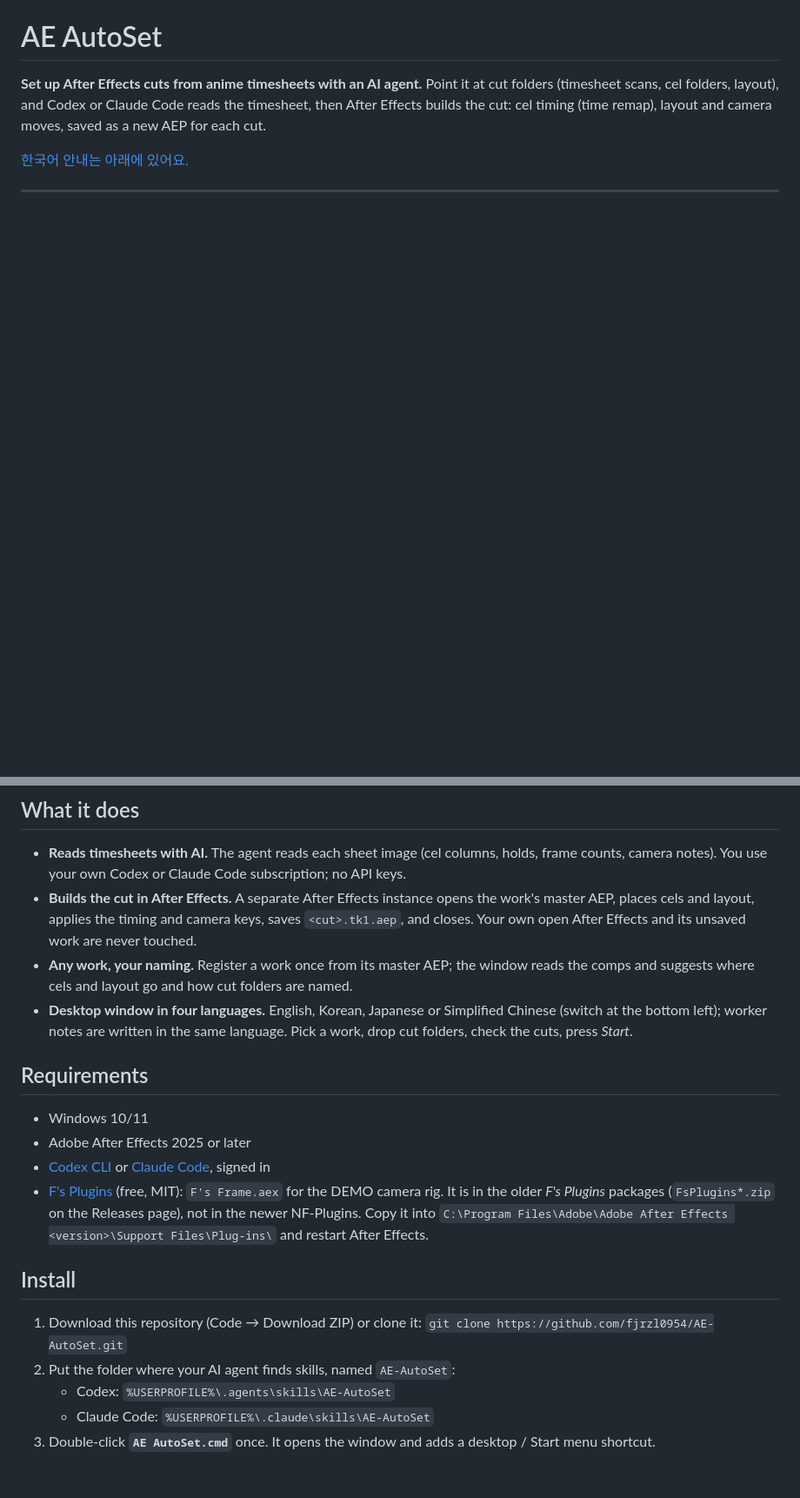
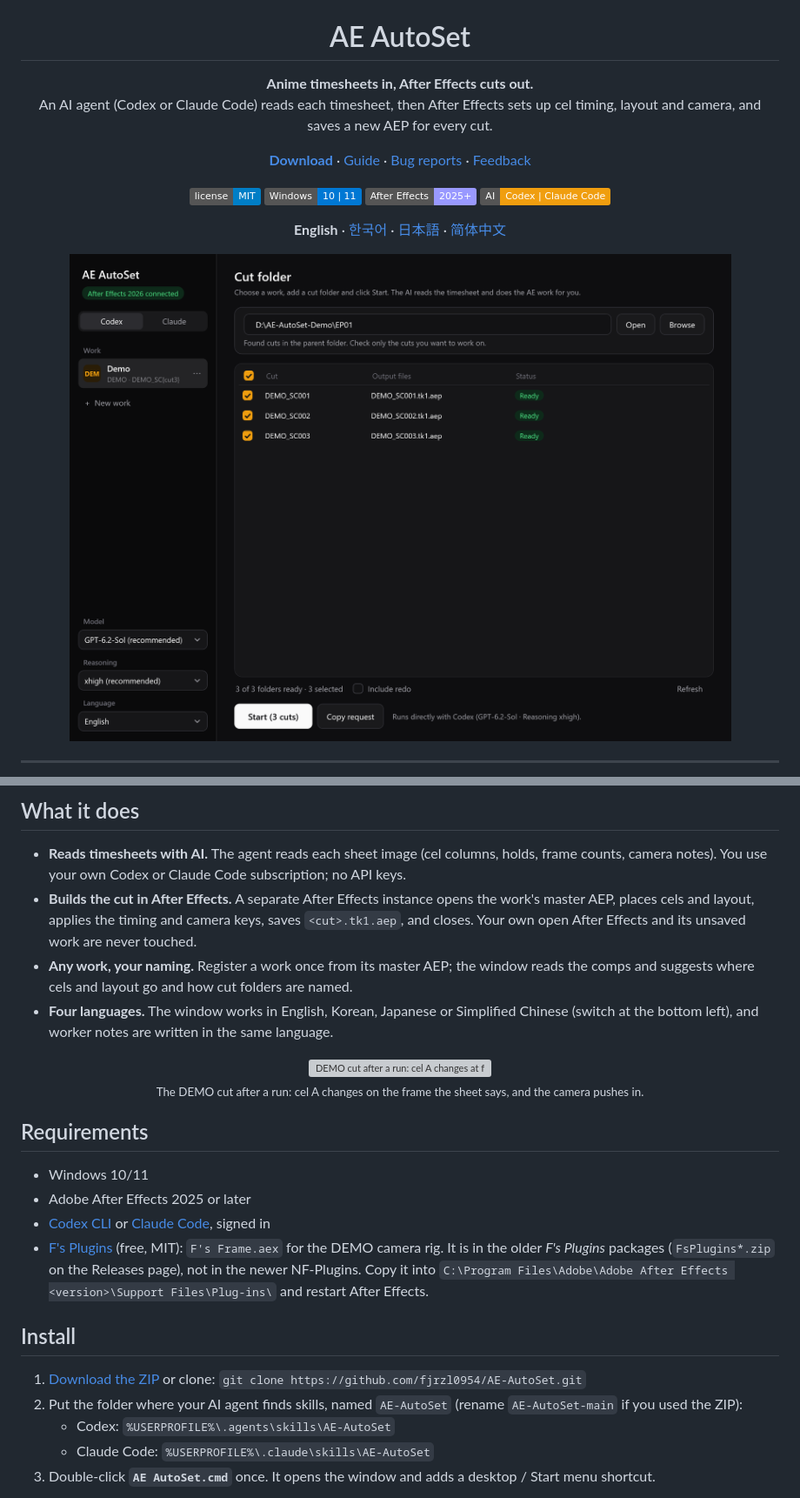
Before and after one commit to fjrzl0954/AE-AutoSet, a Markdown page: README.md, 2 parts joined by grey strips. Shown at 87% size. GitHub-like rendering; pictures changed too: media/window.png (added); badges without logos; blank space fills up the shorter version; grey boxes are pictures that could not be loaded.

Commit message:
README in English, Korean, Japanese and Simplified Chinese with screenshots and a DEMO result GIF

```diff
--- a/README.md
+++ b/README.md
@@ -1,8 +5,20 @@
 # AE AutoSet
 
-**Set up After Effects cuts from anime timesheets with an AI agent.**
-Point it at cut folders (timesheet scans, cel folders, layout), and Codex or Claude Code reads the
-timesheet, then After Effects builds the cut: cel timing (time remap), layout and camera moves,
-saved as a new AEP for each cut.
+**Anime timesheets in, After Effects cuts out.**<br>
+An AI agent (Codex or Claude Code) reads each timesheet, then After Effects sets up
+cel timing, layout and camera, and saves a new AEP for every cut.
 
-[한국어 안내는 아래에 있어요.](#한국어)
+[**Download**](https://github.com/fjrzl0954/AE-AutoSet/archive/refs/heads/main.zip) ·
+[Guide](READ%20ME.txt) ·
+[Bug reports](https://github.com/fjrzl0954/AE-AutoSet/issues/new/choose) ·
+[Feedback](#feedback)
+
+[![License: MIT](https://img.shields.io/badge/license-MIT-blue)](LICENSE)
+![Windows 10/11](https://img.shields.io/badge/Windows-10%20%7C%2011-0078D4)
+![After Effects 2025+](https://img.shields.io/badge/After%20Effects-2025%2B-9999FF)
+![Codex | Claude Code](https://img.shields.io/badge/AI-Codex%20%7C%20Claude%20Code-F09E0F)
+
+**English** · [한국어](README.ko.md) · [日本語](README.ja.md) · [简体中文](README.zh-CN.md)
+
+<img src="media/window.png" width="820" alt="AE AutoSet window with three DEMO cuts ready">
+
@@ -18,8 +35,13 @@ saved as a new AEP for each cut.
   Your own open After Effects and its unsaved work are never touched.
 - **Any work, your naming.** Register a work once from its master AEP; the window reads the comps and
   suggests where cels and layout go and how cut folders are named.
-- **Desktop window in four languages.** English, Korean, Japanese or Simplified Chinese (switch at the bottom left);
-  worker notes are written in the same language. Pick a work, drop cut folders, check the cuts, press *Start*.
+- **Four languages.** The window works in English, Korean, Japanese or Simplified Chinese (switch at the
+  bottom left), and worker notes are written in the same language.
+
+<div align="center">
+<img src="media/result.gif" width="600" alt="DEMO cut after a run: cel A changes at frame 13 and the camera pushes in"><br>
+<sub>The DEMO cut after a run: cel A changes on the frame the sheet says, and the camera pushes in.</sub>
+</div>
 
 ## Requirements
 
@@ -32,9 +54,9 @@ saved as a new AEP for each cut.
 
 ## Install
 
-1. Download this repository (Code → Download ZIP) or clone it:
+1. [Download the ZIP](https://github.com/fjrzl0954/AE-AutoSet/archive/refs/heads/main.zip) or clone:
    `git clone https://github.com/fjrzl0954/AE-AutoSet.git`
-2. Put the folder where your AI agent finds skills, named `AE-AutoSet`:
+2. Put the folder where your AI agent finds skills, named `AE-AutoSet` (rename `AE-AutoSet-main` if you used the ZIP):
    - Codex: `%USERPROFILE%\.agents\skills\AE-AutoSet`
    - Claude Code: `%USERPROFILE%\.claude\skills\AE-AutoSet`
 3. Double-click **`AE AutoSet.cmd`** once. It opens the window and adds a desktop / Start menu shortcut.
```
Also changed, not shown: other parts of README.md (+10 -46 lines), README.ja.md (added, +104 -0 lines), README.ko.md (added, +104 -0 lines), README.zh-CN.md (added, +104 -0 lines), media/icon.png (added), media/register.png (added), media/social-preview.png (added), 2 other files.
